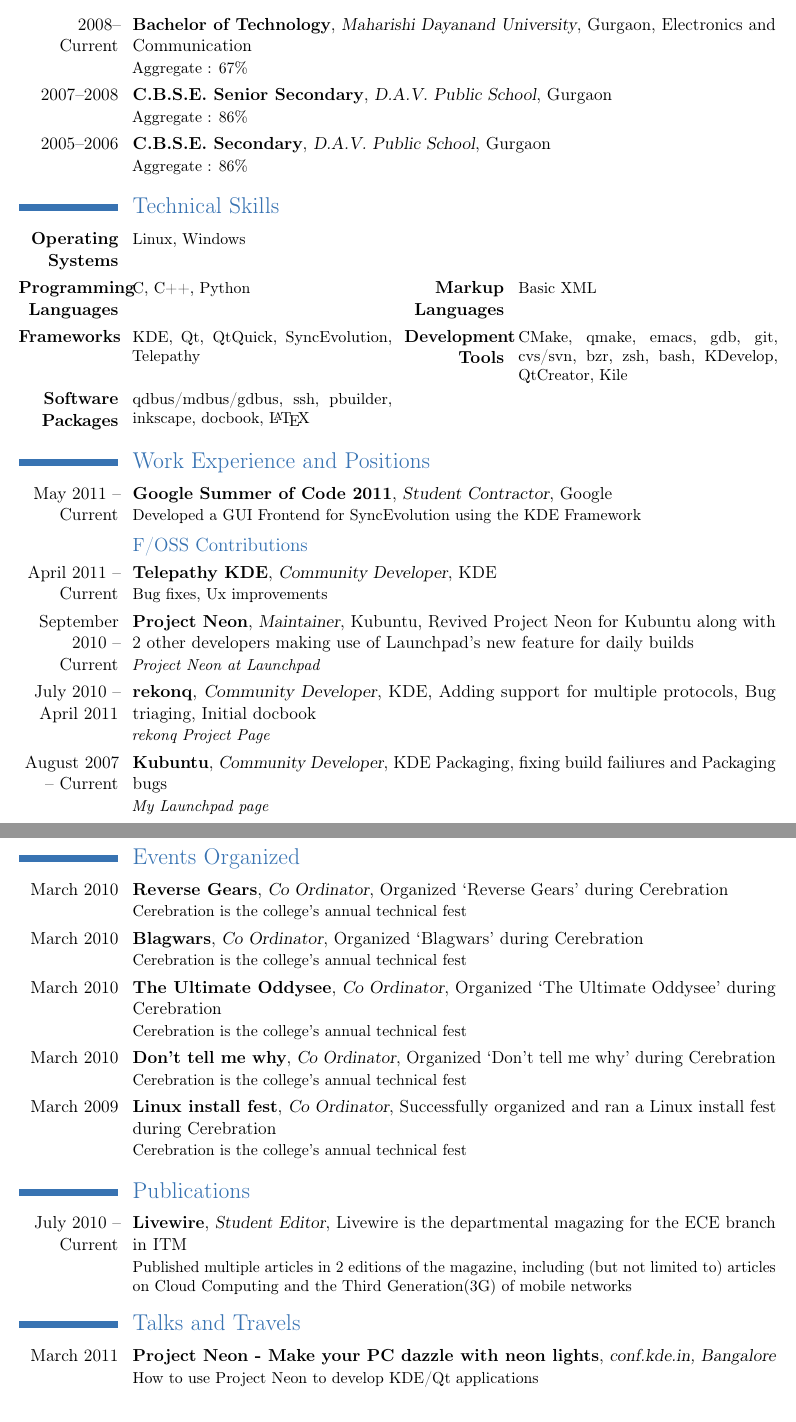
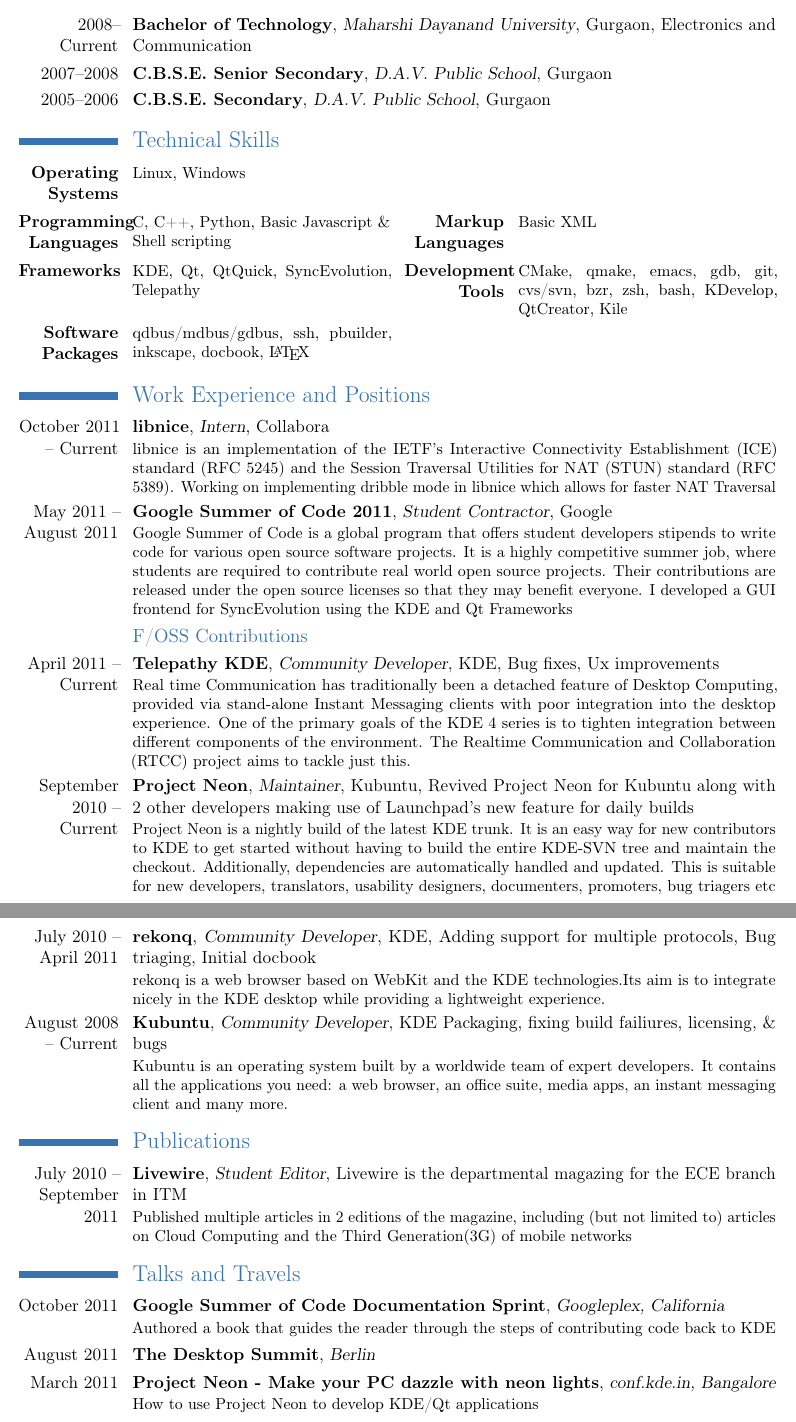
Before and after one commit to shadeslayer/Curriculum-Vitae, a LaTeX CV (rohan-resume.tex): two parts of pages 1 and 2 of 2, joined at a grey line, cut so that both start at the same text. Compiled offline with pdfLaTeX.

Commit message:
Update entries and copyright

```diff
--- a/rohan-resume.tex
+++ b/rohan-resume.tex
@@ -6,7 +6,7 @@
 
 
 \documentclass[11pt,a4paper]{moderncv}
-% \usepackage{helvet}
+\usepackage{helvet}
 % moderncv themes
 \moderncvtheme[blue]{classic}                 % optional argument are 'blue' (default), 'orange', 'red', 'green', 'grey' and 'roman' (for roman fonts, instead of sans serif fonts)
 %\moderncvtheme[green]{classic}                % idem
@@ -34,16 +35,16 @@
 \maketitle
 
 \section{Education}
-\cventry {2008--Current}{Bachelor of Technology}{Maharishi Dayanand University}{Gurgaon}{Electronics and Communication}{Aggregate : 67\% }
-\cventry {2007--2008}{C.B.S.E. Senior Secondary}{D.A.V. Public School}{Gurgaon}{}{Aggregate : 86\%}
-\cventry {2005--2006}{C.B.S.E. Secondary}{D.A.V. Public School}{Gurgaon}{}{Aggregate : 86\%}
+\cventry {2008--Current}{Bachelor of Technology}{Maharshi Dayanand University}{Gurgaon}{Electronics and Communication}{}
+\cventry {2007--2008}{C.B.S.E. Senior Secondary}{D.A.V. Public School}{Gurgaon}{}{}
+\cventry {2005--2006}{C.B.S.E. Secondary}{D.A.V. Public School}{Gurgaon}{}{}
 
 \section{Technical Skills}
 \cvcomputer
 {\textbf{Operating Systems}}{Linux, Windows}
 {}{}
 \cvcomputer
-{\textbf{Programming Languages}}{C, C++, Python}
+{\textbf{Programming Languages}}{C, C++, Python, Basic Javascript \& Shell scripting}
 {\textbf{Markup Languages}}{Basic XML}
 \cvcomputer
 {\textbf{Frameworks}}{KDE, Qt, QtQuick, SyncEvolution, Telepathy}
@@ -58,28 +59,30 @@
 % --------------------------------------
 
 \section{Work Experience and Positions}
-\cventry{May 2011 -- Current}{Google Summer of Code 2011}{Student Contractor}{Google}{}{Developed a GUI Frontend for SyncEvolution using the KDE Framework}
+\cventry{October 2011 -- Current}{libnice}{Intern}{Collabora}{}{libnice is an implementation of the IETF's Interactive Connectivity Establishment (ICE) standard (RFC 5245) and the Session Traversal Utilities for NAT (STUN) standard (RFC 5389). Working on implementing dribble mode in libnice which allows for faster NAT Traversal}
+\cventry{May 2011 -- August 2011}{Google Summer of Code 2011}{Student Contractor}{Google}{}{Google Summer of Code is a global program that offers student developers stipends to write code for various open source software projects. It is a highly competitive summer job, where students are required to contribute real world open source projects. Their contributions are released under the open source licenses so that they may benefit everyone. I developed a GUI frontend for SyncEvolution using the KDE and Qt Frameworks}
 
 \subsection{F/OSS Contributions}
-\cventry{April 2011 -- Current}{Telepathy KDE}{Community Developer}{KDE}{}{Bug fixes, Ux improvements}
-\cventry{September 2010 -- Current}{Project Neon}{Maintainer}{Kubuntu}{Revived Project Neon for Kubuntu along with 2 other developers making use of Launchpad's new feature for daily builds}{\href{https://launchpad.net/~neon}{\textit{Project Neon at Launchpad}}}
-\cventry{July 2010 -- April 2011}{rekonq}{Community Developer}{KDE}{Adding support for multiple protocols, Bug triaging, Initial docbook}{\href{https://projects.kde.org/rekonq}{\textit{rekonq Project Page}}}
-\cventry{August 2007 -- Current}{Kubuntu}{Community Developer}{}{KDE Packaging, fixing build failiures and Packaging bugs}{\href{https://launchpad.net/~rohangarg}{\textit{My Launchpad page}}}
+\cventry{April 2011 -- Current}{Telepathy KDE}{Community Developer}{KDE}{Bug fixes, Ux improvements}{Real time Communication has traditionally been a detached feature of Desktop Computing, provided via stand-alone Instant Messaging clients with poor integration into the desktop experience. One of the primary goals of the KDE 4 series is to tighten integration between different components of the environment. The Realtime Communication and Collaboration (RTCC) project aims to tackle just this.}
 
-\clearpage
+\cventry{September 2010 -- Current}{Project Neon}{Maintainer}{Kubuntu}{Revived Project Neon for Kubuntu along with 2 other developers making use of Launchpad's new feature for daily builds}{Project Neon is a nightly build of the latest KDE trunk. It is an easy way for new contributors to KDE to get started without having to build the entire KDE-SVN tree and maintain the checkout. Additionally, dependencies are automatically handled and updated. This is suitable for new developers, translators, usability designers, documenters, promoters, bug triagers etc}%\href{https://launchpad.net/~neon}{\textit{Project Neon at Launchpad}}}
+\cventry{July 2010 -- April 2011}{rekonq}{Community Developer}{KDE}{Adding support for multiple protocols, Bug triaging, Initial docbook}{rekonq is a web browser based on WebKit and the KDE technologies.Its aim is to integrate nicely in the KDE desktop while providing a lightweight experience.}%\href{https://projects.kde.org/rekonq}{\textit{rekonq Project Page}}}
+\cventry{August 2008 -- Current}{Kubuntu}{Community Developer}{}{KDE Packaging, fixing build failiures, licensing, \& bugs}{Kubuntu is an operating system built by a worldwide team of expert developers. It contains all the applications you need: a web browser, an office suite, media apps, an instant messaging client and many more.}%\href{https://launchpad.net/~rohangarg}{\textit{My Launchpad page}}}
 
-\section{Events Organized}
+%\section{Events Organized}
 % Insert college stuff over here after looking at certificates
-\cventry{March 2010}{Reverse Gears}{Co Ordinator}{}{Organized `Reverse Gears' during Cerebration}{Cerebration is the college's annual technical fest}
-\cventry{March 2010}{Blagwars}{Co Ordinator}{}{Organized `Blagwars' during Cerebration}{Cerebration is the college's annual technical fest}
-\cventry{March 2010}{The Ultimate Oddysee}{Co Ordinator}{}{Organized `The Ultimate Oddysee' during Cerebration}{Cerebration is the college's annual technical fest}
-\cventry{March 2010}{Don't tell me why}{Co Ordinator}{}{Organized `Don't tell me why' during Cerebration}{Cerebration is the college's annual technical fest}
-\cventry{March 2009}{Linux install fest}{Co Ordinator}{}{Successfully organized and ran a Linux install fest during Cerebration}{Cerebration is the college's annual technical fest}
+%\cventry{March 2010}{Reverse Gears}{Co Ordinator}{}{Organized `Reverse Gears' during Cerebration}{Cerebration is the college's annual technical fest}
+%\cventry{March 2010}{Blagwars}{Co Ordinator}{}{Organized `Blagwars' during Cerebration}{Cerebration is the college's annual technical fest}
+%\cventry{March 2010}{The Ultimate Oddysee}{Co Ordinator}{}{Organized `The Ultimate Oddysee' during Cerebration}{Cerebration is the college's annual technical fest}
+%\cventry{March 2010}{Don't tell me why}{Co Ordinator}{}{Organized `Don't tell me why' during Cerebration}{Cerebration is the college's annual technical fest}
+%\cventry{March 2009}{Linux install fest}{Co Ordinator}{}{Successfully organized and ran a Linux install fest during Cerebration}{Cerebration is the college's annual technical fest}
 
 \section{Publications}
-\cventry{July 2010 -- Current}{Livewire}{Student Editor}{}{Livewire is the departmental magazing for the ECE branch in ITM}{Published multiple articles in 2 editions of the magazine, including (but not limited to) articles on Cloud Computing and the Third Generation(3G) of mobile networks}
+\cventry{July 2010 -- September 2011}{Livewire}{Student Editor}{}{Livewire is the departmental magazing for the ECE branch in ITM}{Published multiple articles in 2 editions of the magazine, including (but not limited to) articles on Cloud Computing and the Third Generation(3G) of mobile networks}
 
 \section{Talks and Travels}
+\cventry{October 2011}{Google Summer of Code Documentation Sprint}{Googleplex, California}{}{}{Authored a book that guides the reader through the steps of contributing code back to KDE}
+\cventry{August 2011}{The Desktop Summit}{Berlin}{}{}{}
 \cventry{March 2011}{Project Neon - Make your PC dazzle with neon lights}{conf.kde.in, Bangalore}{}{}{How to use Project Neon to develop KDE/Qt applications}
 \cventry{October 2010}{Lightning Talk - Project Neon \& Launchpad}{UDS-N, Florida}{}{}{A talk on how Project Neon is utilizing Launchpad daily build recipes to build trunk KDE Packages}
 
```
Also changed, not shown: rohan-resume.tex (10 more changed lines), 1 other file.
